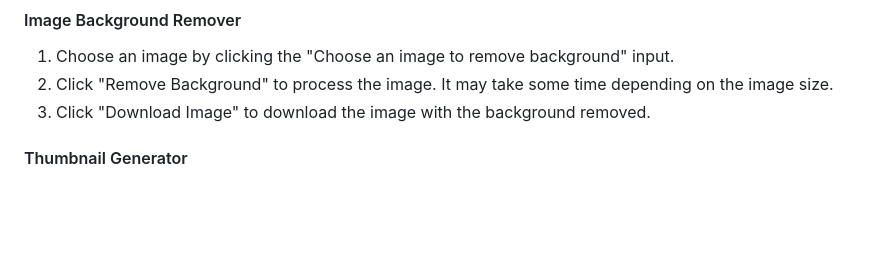
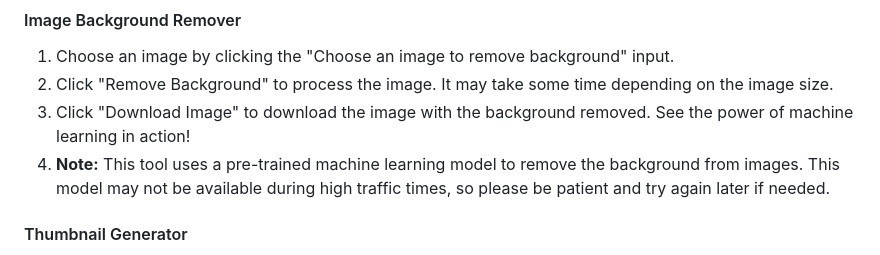
Before and after one commit to hoangsonww/Image-Video-Tools, a Markdown page: .github/README.md, the part around the change. Drawn GitHub-style; blank space fills up the shorter version.

Commit message:
Final: Updated project information

```diff
--- a/.github/README.md
+++ b/.github/README.md
@@ -152,7 +152,8 @@ To install and run this application locally, follow these steps:
 
 1. Choose an image by clicking the "Choose an image to remove background" input.
 2. Click "Remove Background" to process the image. It may take some time depending on the image size.
-3. Click "Download Image" to download the image with the background removed.
+3. Click "Download Image" to download the image with the background removed. See the power of machine learning in action!
+4. **Note:** This tool uses a pre-trained machine learning model to remove the background from images. This model may not be available during high traffic times, so please be patient and try again later if needed.
 
 #### Thumbnail Generator
 
```
